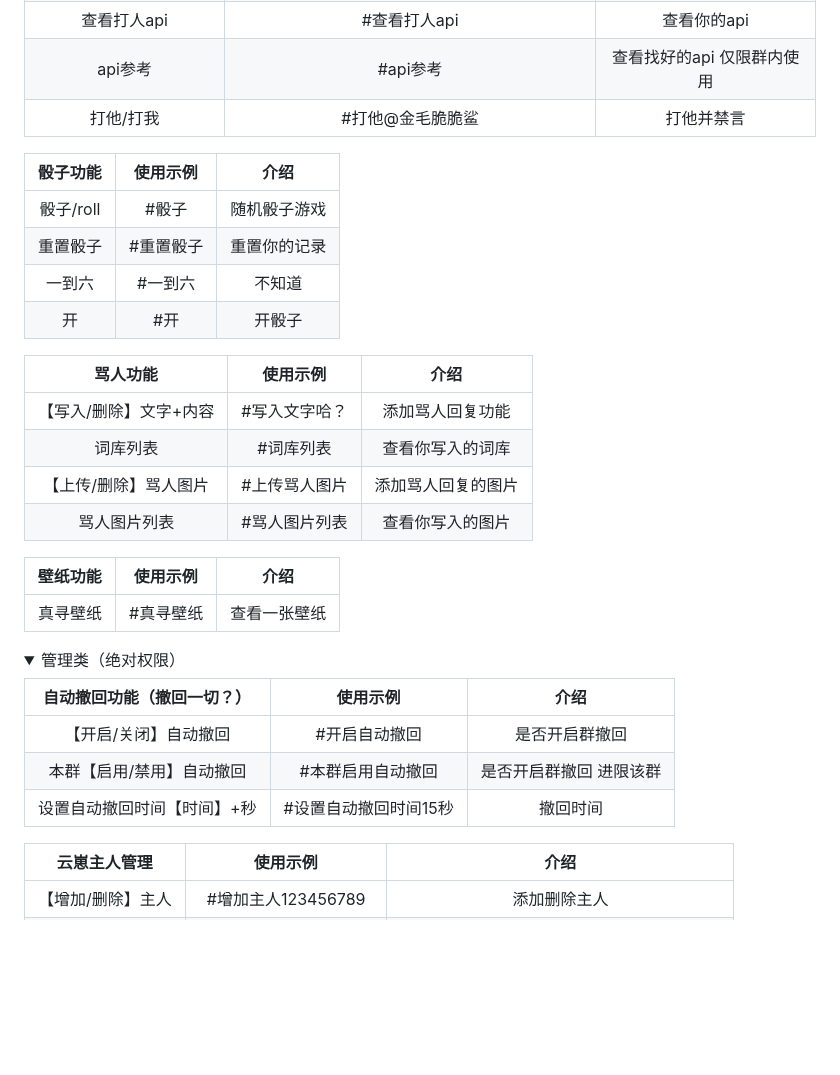
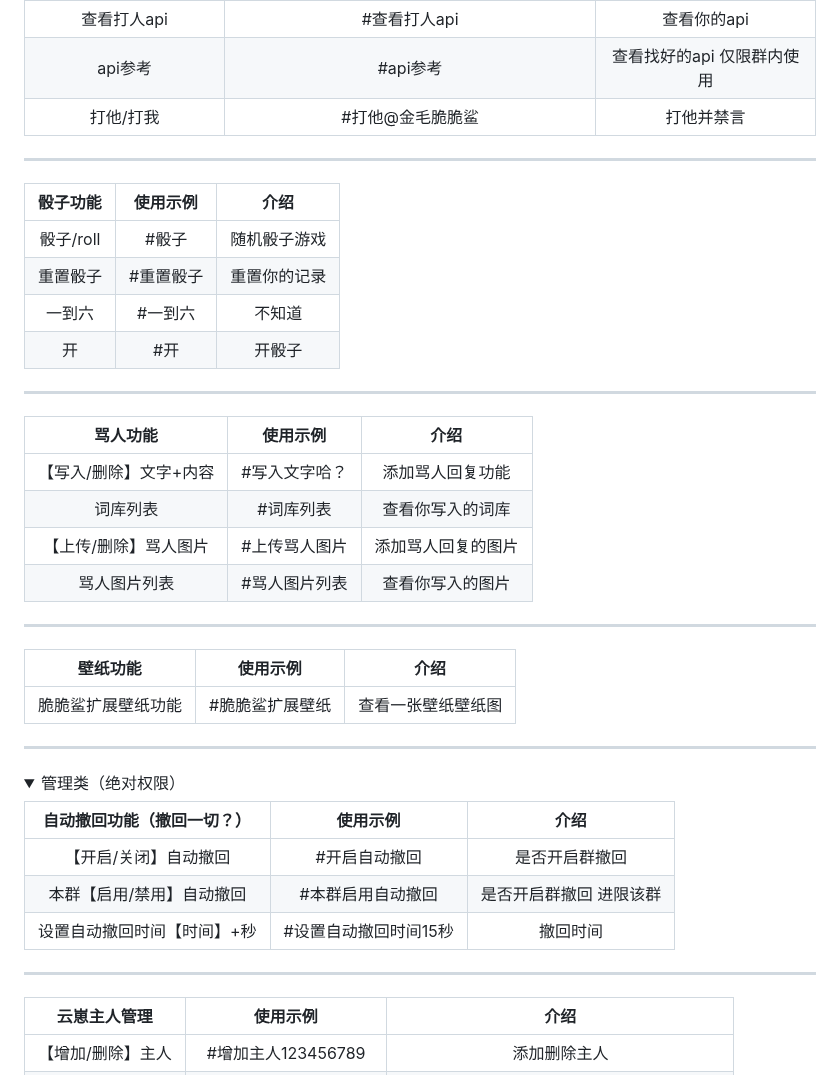
Before and after one commit to SHIKEAIXY/Jinmaocuicuisha, a Markdown page: Plugin function.md, the part around one of its changes. Drawn GitHub-style; folded sections open; blank space fills up the shorter version.

Commit message:
update Plugin function.md. 更改md帮助
Signed-off-by: 小雨 <zsfys225011250@qq.com>

```diff
--- a/Plugin function.md
+++ b/Plugin function.md
@@ -33,12 +33,18 @@
 |api参考|#api参考|查看找好的api 仅限群内使用|
 |打他/打我|#打他@金毛脆脆鲨 |打他并禁言|
 
+---
+
+
 |       骰子功能       |      使用示例      |            介绍            |
 | :--------------: | :------------: | :------------------------: |
 |骰子/roll|#骰子|随机骰子游戏|
 |重置骰子|#重置骰子|重置你的记录|
 |一到六|#一到六|不知道|
 |开|#开|开骰子|
+
+---
+
 
 |       骂人功能       |      使用示例      |            介绍            |
 | :--------------: | :------------: | :------------------------: |
@@ -47,9 +53,15 @@
 |【上传/删除】骂人图片|#上传骂人图片|添加骂人回复的图片|
 |骂人图片列表|#骂人图片列表|查看你写入的图片|
 
+---
+
+
 |       壁纸功能       |      使用示例      |            介绍            |
 | :--------------: | :------------: | :------------------------: |
-|真寻壁纸|#真寻壁纸|查看一张壁纸|
+|脆脆鲨扩展壁纸功能|#脆脆鲨扩展壁纸|查看一张壁纸壁纸图|
+
+---
+
 
 
 
@@ -63,6 +75,8 @@
 |本群【启用/禁用】自动撤回|#本群启用自动撤回|是否开启群撤回 进限该群|
 |设置自动撤回时间【时间】+秒|#设置自动撤回时间15秒|撤回时间|
 
+---
+
 |       云崽主人管理       |      使用示例      |            介绍            |
 | :--------------: | :------------: | :------------------------: |
 |【增加/删除】主人|#增加主人123456789|添加删除主人|
```
Also changed, not shown: other parts of Plugin function.md (+5 -0 lines).
